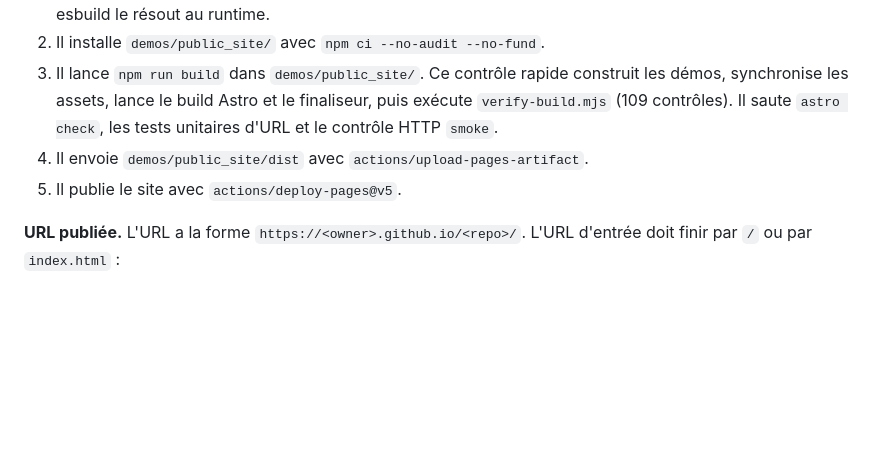
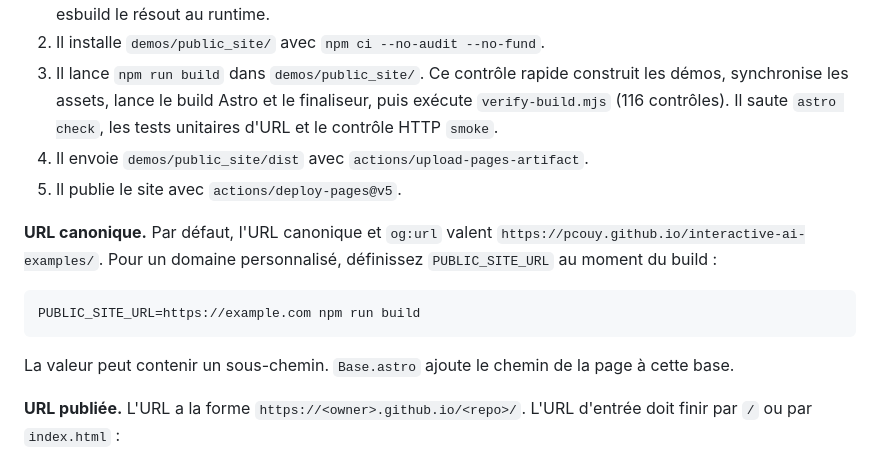
Before and after one commit to pcouy/interactive-ai-examples, a Markdown page: demos/public_site/README.md, the part around the change. Drawn GitHub-style; blank space fills up the shorter version.

Commit message:
docs(public-site): update the verifier count and canonical URL override
The fast Pages gate now reports 116 checks. Document that canonical and og:url default to the GitHub Pages project URL and that PUBLIC_SITE_URL overrides them for a custom domain or sub-path.

````diff
--- a/demos/public_site/README.md
+++ b/demos/public_site/README.md
@@ -257,10 +257,21 @@ Si le dépôt est privé, GitHub Pages exige une offre payante (Pro, Team ou Ent
 2. Il installe `demos/public_site/` avec `npm ci --no-audit --no-fund`.
 3. Il lance `npm run build` dans `demos/public_site/`. Ce contrôle rapide construit les
    démos, synchronise les assets, lance le build Astro et le finaliseur, puis exécute
-   `verify-build.mjs` (109 contrôles). Il saute `astro check`, les tests unitaires d'URL
+   `verify-build.mjs` (116 contrôles). Il saute `astro check`, les tests unitaires d'URL
    et le contrôle HTTP `smoke`.
 4. Il envoie `demos/public_site/dist` avec `actions/upload-pages-artifact`.
 5. Il publie le site avec `actions/deploy-pages@v5`.
+
+**URL canonique.** Par défaut, l'URL canonique et `og:url` valent
+`https://pcouy.github.io/interactive-ai-examples/`. Pour un domaine personnalisé,
+définissez `PUBLIC_SITE_URL` au moment du build :
+
+```bash
+PUBLIC_SITE_URL=https://example.com npm run build
+```
+
+La valeur peut contenir un sous-chemin. `Base.astro` ajoute le chemin de la page à cette
+base.
 
 **URL publiée.** L'URL a la forme `https://<owner>.github.io/<repo>/`. L'URL d'entrée doit
 finir par `/` ou par `index.html` :
````
